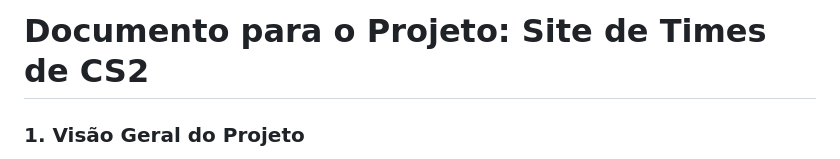
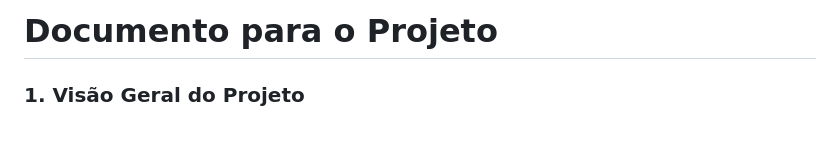
Before and after one commit to fernomenal/site-MM-csdaroca, a Markdown page: README.md, the part around the change. Drawn GitHub-style; blank space fills up the shorter version.

```diff
--- a/README.md
+++ b/README.md
@@ -1,4 +1,4 @@
-# Documento para o Projeto: Site de Times de CS2
+# Documento para o Projeto
 
 ### **1. Visão Geral do Projeto**
 
```
